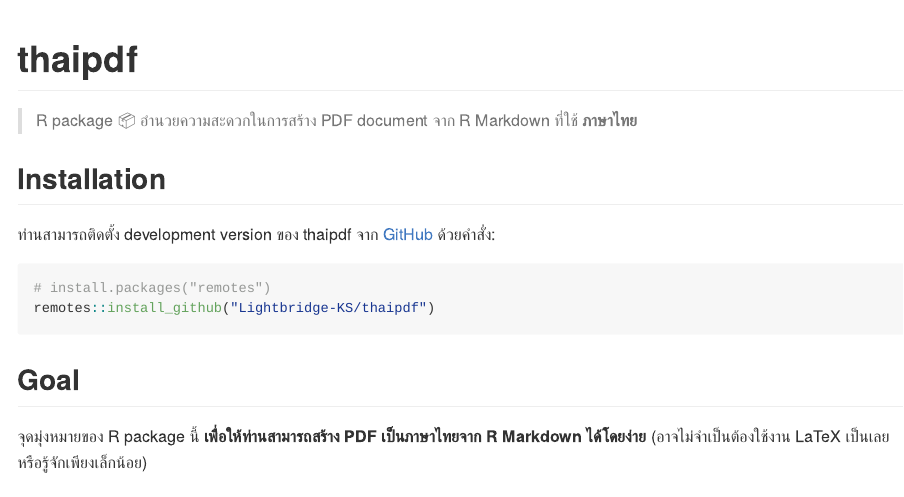
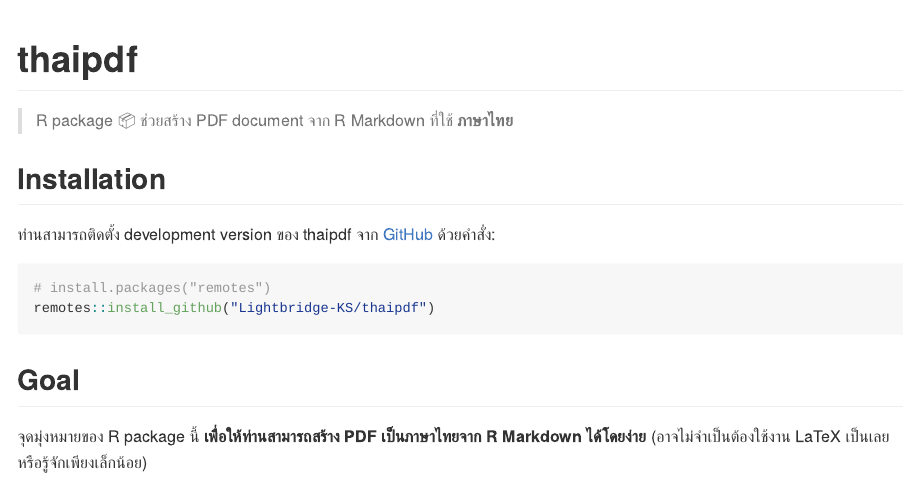
Before and after one commit to Lightbridge-KS/thaipdf, an R Markdown document (README.Rmd): the page in a window 1100 px wide, from its top. The pictures show the output file README.md that the author committed with the source, drawn offline in the style of GitHub; badge pictures from the web are left out.

Commit message:
Update description

```diff
--- a/README.Rmd
+++ b/README.Rmd
@@ -21,7 +21,7 @@
 
 <!-- badges: end -->
 
-> R package :package: อำนวยความสะดวกในการสร้าง PDF document จาก R Markdown ที่ใช้ **ภาษาไทย**
+> R package :package: ช่วยสร้าง PDF document จาก R Markdown ที่ใช้ **ภาษาไทย**
 
 ## Installation
 
```
Also changed, not shown: README.md.
